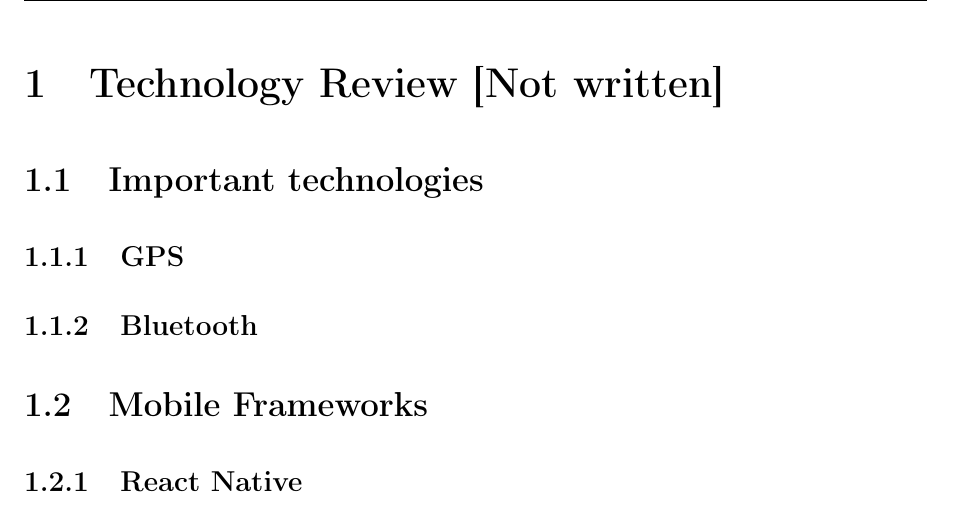
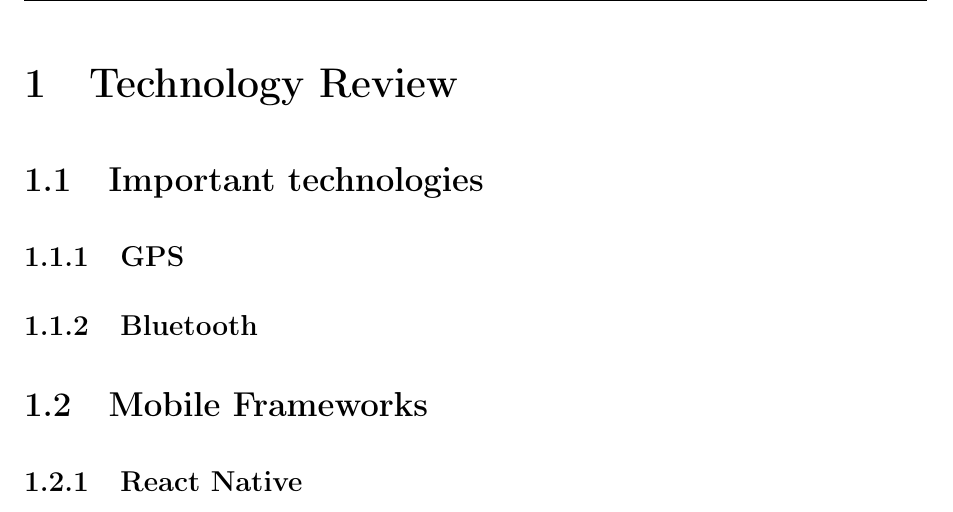
Before and after one commit to maattss/specialization-project-report, a LaTeX document (Parts/2Prestudy/07TechnologyReview.tex): part of page 1 of 2, cut so that both start at the same text. Compiled offline with pdfLaTeX; a missing bibliography style is replaced by a similar one.

Commit message:
Updates from Overleaf

```diff
--- a/Parts/2Prestudy/07TechnologyReview.tex
+++ b/Parts/2Prestudy/07TechnologyReview.tex
@@ -1,7 +1,7 @@
 \documentclass[../Main.tex]{subfiles}
 \begin{document}
 
-\section{Technology Review [Not written]}
+\section{Technology Review}
 \label{chap:7}
 
 \subsection{Important technologies}
```
Also changed, not shown: Parts/2Prestudy/05WhatAreAlternativeGames.tex (+2 -0 lines).
